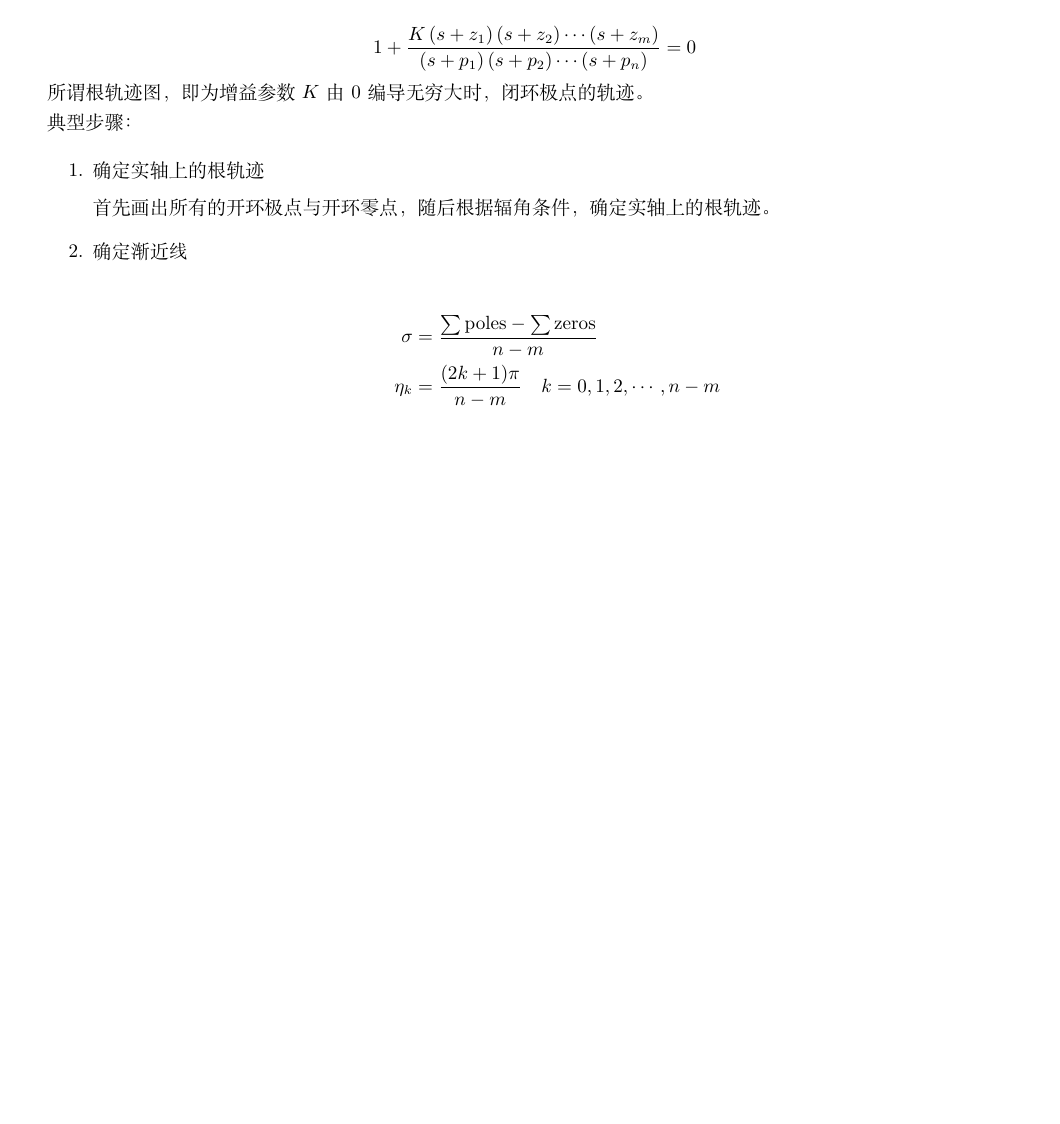
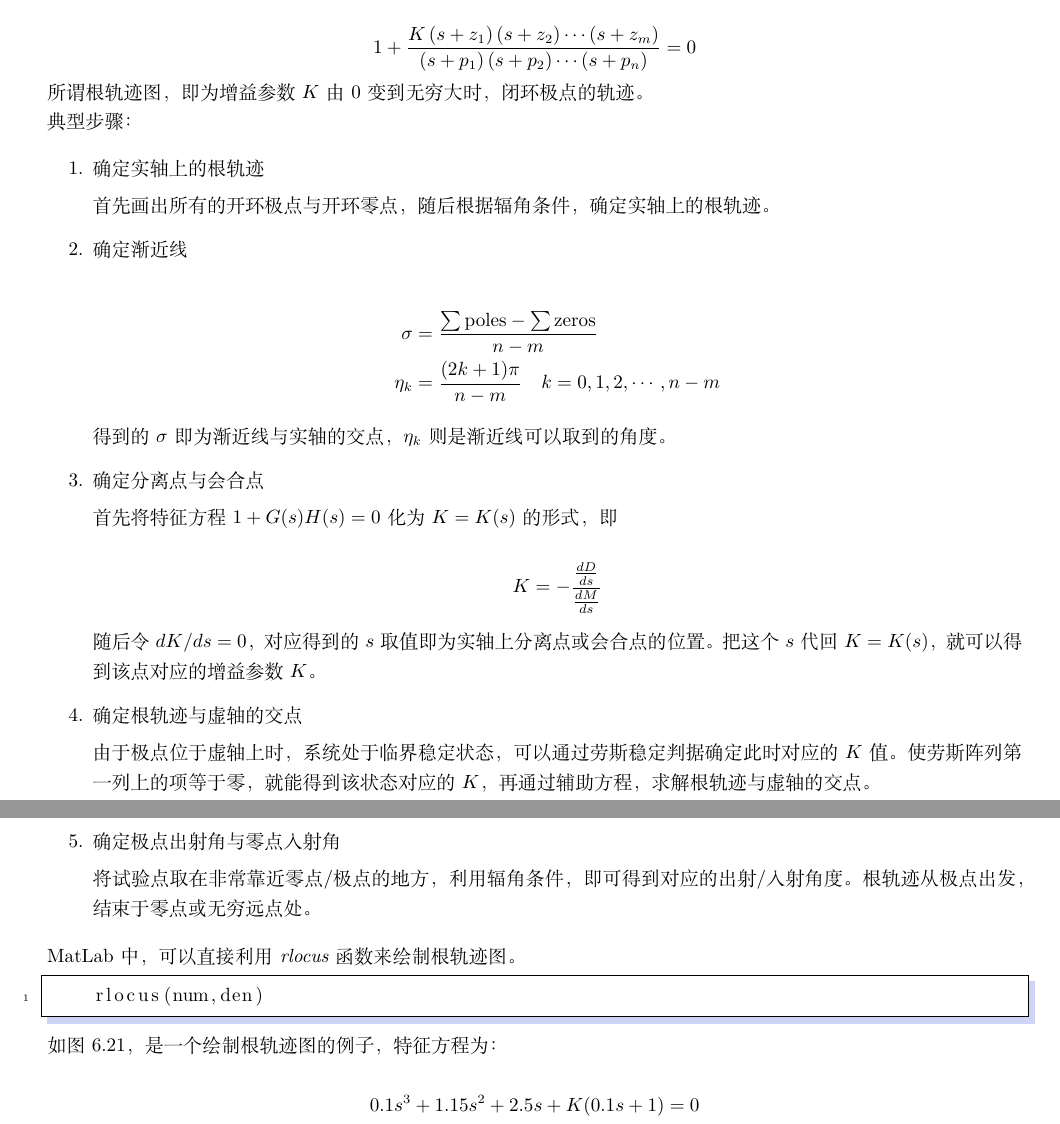
Before and after one commit to wang1zhen/Note_of_Control_System, a LaTeX document (note.tex, which reads sections/root.tex): part of page 27 of 32 before the commit and two parts of pages 27 and 28 of 34 after it, the two joined at a grey line, cut so that both start at the same text, the shorter picture padded with empty space. Compiled offline with XeLaTeX.

Commit message:
added root locus

```diff
--- a/sections/root.tex
+++ b/sections/root.tex
@@ -25,7 +25,7 @@
     1+\frac{K\left(s+z_{1}\right)\left(s+z_{2}\right) \cdots\left(s+z_{m}\right)}{\left(s+p_{1}\right)\left(s+p_{2}\right) \cdots\left(s+p_{n}\right)}=0
 \end{equation*}
 
-所谓根轨迹图，即为增益参数$K$由0编导无穷大时，闭环极点的轨迹。
+所谓根轨迹图，即为增益参数$K$由0变到无穷大时，闭环极点的轨迹。
 
 典型步骤：
 
@@ -40,4 +40,37 @@
         \sigma&=\frac{\sum\mbox{poles}-\sum\mbox{zeros}}{n-m}\\
         \eta_k&=\frac{(2k+1)\pi}{n-m}\quad k=0,1,2,\cdots ,n-m
     \end{align*}
+
+    得到的$\sigma$即为渐近线与实轴的交点，$\eta_k$则是渐近线可以取到的角度。
+
+    \item 确定分离点与会合点
+
+    首先将特征方程$1+G(s) H(s)=0$化为$K=K(s)$的形式，即
+
+    \begin{equation*}
+        K=-\frac{\frac{dD}{ds}}{\frac{dM}{ds}}
+    \end{equation*}
+
+    随后令$dK/ds=0$，对应得到的$s$取值即为实轴上分离点或会合点的位置。把这个$s$代回$K=K(s)$，就可以得到该点对应的增益参数$K$。
+
+    \item 确定根轨迹与虚轴的交点
+
+    由于极点位于虚轴上时，系统处于临界稳定状态，可以通过劳斯稳定判据确定此时对应的$K$值。使劳斯阵列第一列上的项等于零，就能得到该状态对应的$K$，再通过辅助方程，求解根轨迹与虚轴的交点。
+
+    \item 确定极点出射角与零点入射角
+
+    将试验点取在非常靠近零点/极点的地方，利用辐角条件，即可得到对应的出射/入射角度。根轨迹从极点出发，结束于零点或无穷远点处。
+
 \end{enumerate}
+
+MatLab中，可以直接利用\textit{rlocus}函数来绘制根轨迹图。
+
+\begin{lstlisting}
+    rlocus(num,den)
+\end{lstlisting}
+
+如图\ref{21}，是一个绘制根轨迹图的例子，特征方程为：
+
+\begin{equation*}
+    0.1s^3+1.15s^2+2.5s+K(0.1s+1)=0
+\end{equation*}
```
Also changed, not shown: note.pdf, sections/root.tex (7 more changed lines), 6 other files.
